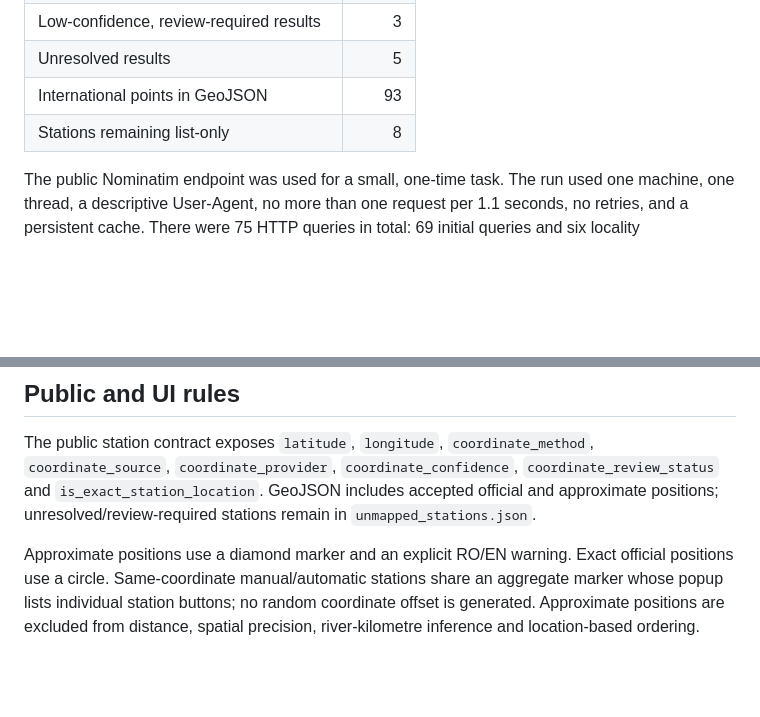
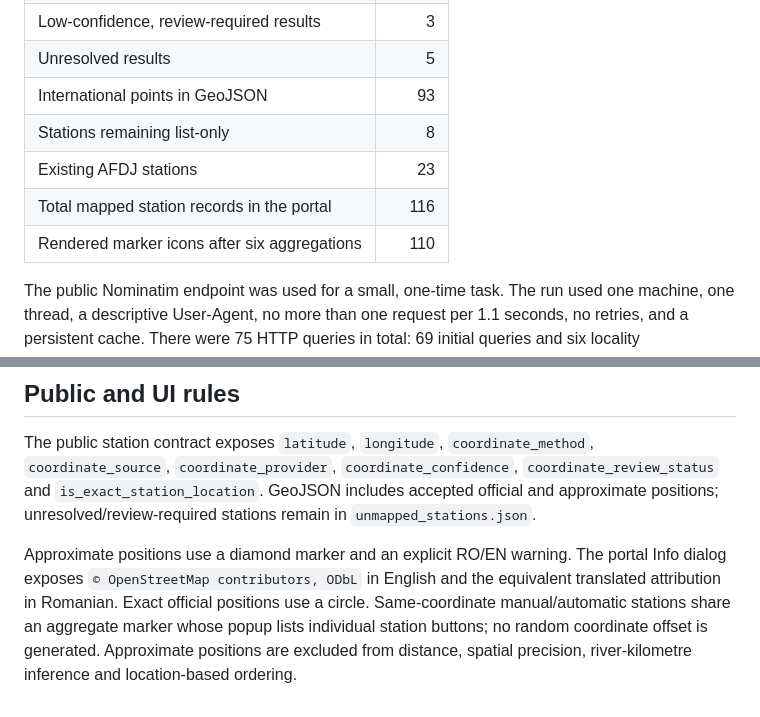
Before and after one commit to mariusbudileanu/nivel-dunare, a Markdown page: docs/INTERNATIONAL_STATION_GEOCODING.md, 2 parts joined by grey strips. Drawn GitHub-style; blank space fills up the shorter version.

```diff
--- a/docs/INTERNATIONAL_STATION_GEOCODING.md
+++ b/docs/INTERNATIONAL_STATION_GEOCODING.md
@@ -14,6 +14,9 @@ Status: controlled one-time beta run completed on 2026-08-04. This process does
 | Unresolved results | 5 |
 | International points in GeoJSON | 93 |
 | Stations remaining list-only | 8 |
+| Existing AFDJ stations | 23 |
+| Total mapped station records in the portal | 116 |
+| Rendered marker icons after six aggregations | 110 |
 
 The public Nominatim endpoint was used for a small, one-time task. The run used one machine, one thread, a descriptive User-Agent, no more than one request per 1.1 seconds, no retries, and a persistent cache. There were 75 HTTP queries in total: 69 initial queries and six locality clarifications. The current 75-station inventory has 68 unique final query strings because manual/automatic stations at the same locality share a query.
 
@@ -76,4 +79,4 @@ No station remains ambiguous between two accepted inhabited-place candidates aft
 
 The public station contract exposes `latitude`, `longitude`, `coordinate_method`, `coordinate_source`, `coordinate_provider`, `coordinate_confidence`, `coordinate_review_status` and `is_exact_station_location`. GeoJSON includes accepted official and approximate positions; unresolved/review-required stations remain in `unmapped_stations.json`.
 
-Approximate positions use a diamond marker and an explicit RO/EN warning. Exact official positions use a circle. Same-coordinate manual/automatic stations share an aggregate marker whose popup lists individual station buttons; no random coordinate offset is generated. Approximate positions are excluded from distance, spatial precision, river-kilometre inference and location-based ordering.
+Approximate positions use a diamond marker and an explicit RO/EN warning. The portal Info dialog exposes `© OpenStreetMap contributors, ODbL` in English and the equivalent translated attribution in Romanian. Exact official positions use a circle. Same-coordinate manual/automatic stations share an aggregate marker whose popup lists individual station buttons; no random coordinate offset is generated. Approximate positions are excluded from distance, spatial precision, river-kilometre inference and location-based ordering.
```
Also changed, not shown: docs/INTERNATIONAL_BETA_PREMERGE_AUDIT.md (+11 -7 lines), docs/INTERNATIONAL_BETA_PUBLICATION_REPORT.md (+7 -2 lines).
